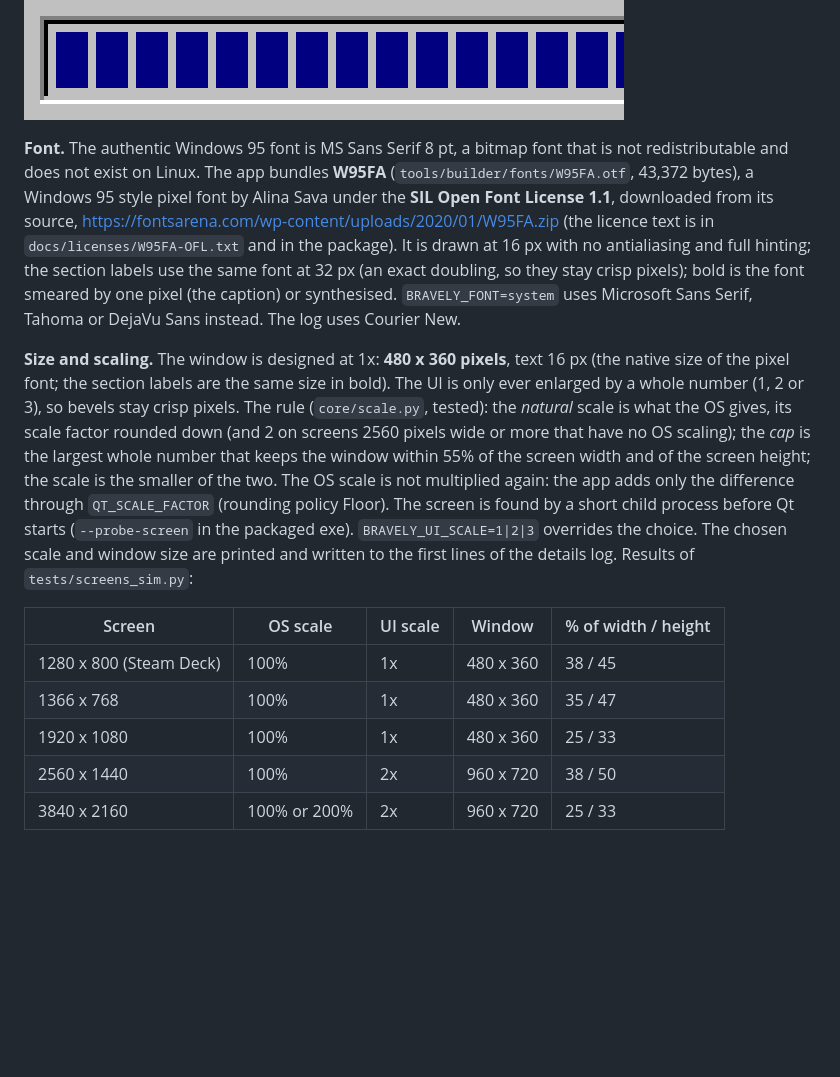
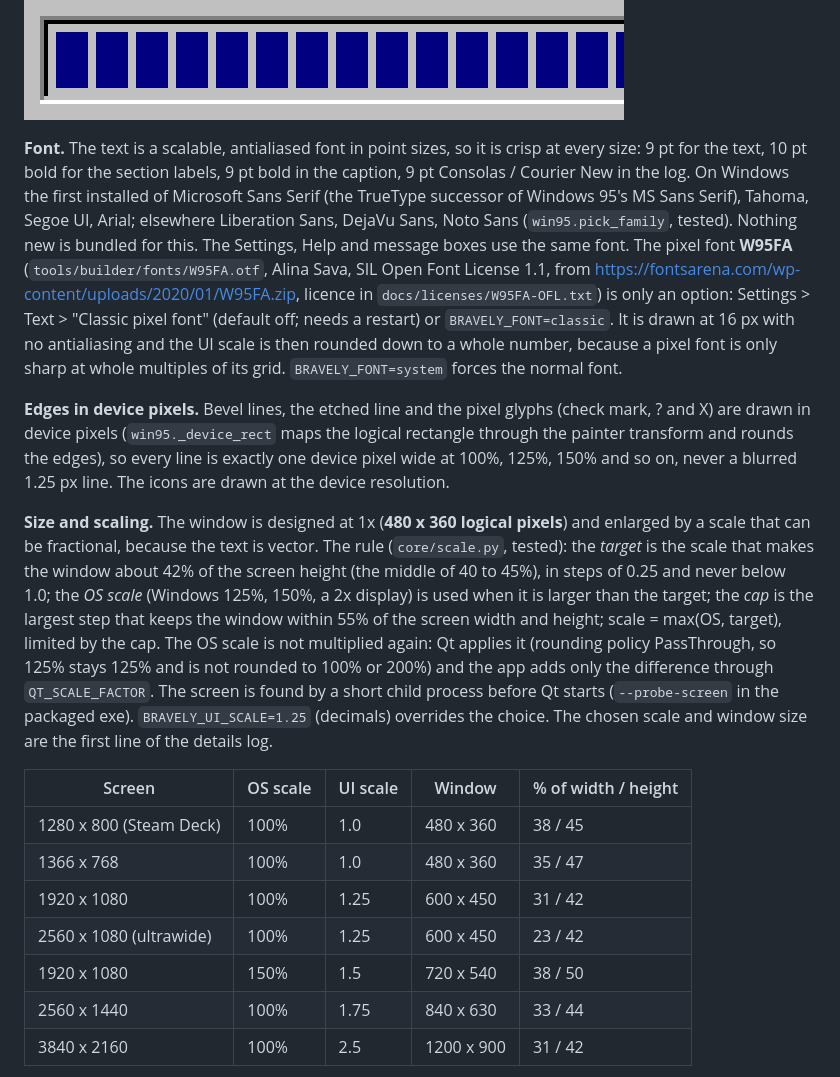
Before and after one commit to elripalda/bravely-emerald, a Markdown page: docs/BUILDER.md, the part around one of its changes. GitHub-like rendering; blank space fills up the shorter version.

```diff
--- a/docs/BUILDER.md
+++ b/docs/BUILDER.md
@@ -184,27 +184,36 @@ pixels of the edges.
 ![Zoom: the default button](screens/builder_zoom_button.png)
 ![Zoom: the progress bar](screens/builder_zoom_progress.png)
 
-**Font.** The authentic Windows 95 font is MS Sans Serif 8 pt, a bitmap font that is not redistributable and does not exist on
-Linux. The app bundles **W95FA** (`tools/builder/fonts/W95FA.otf`, 43,372 bytes), a Windows 95 style pixel font by Alina Sava under
-the **SIL Open Font License 1.1**, downloaded from its source, https://fontsarena.com/wp-content/uploads/2020/01/W95FA.zip (the
-licence text is in `docs/licenses/W95FA-OFL.txt` and in the package). It is drawn at 16 px with no antialiasing and full hinting;
-the section labels use the same font at 32 px (an exact doubling, so they stay crisp pixels); bold is the font smeared by one pixel
-(the caption) or synthesised. `BRAVELY_FONT=system` uses Microsoft Sans Serif, Tahoma or DejaVu Sans instead. The log uses Courier New.
+**Font.** The text is a scalable, antialiased font in point sizes, so it is crisp at every size: 9 pt for the text, 10 pt bold for the
+section labels, 9 pt bold in the caption, 9 pt Consolas / Courier New in the log. On Windows the first installed of Microsoft Sans
+Serif (the TrueType successor of Windows 95's MS Sans Serif), Tahoma, Segoe UI, Arial; elsewhere Liberation Sans, DejaVu Sans, Noto
+Sans (`win95.pick_family`, tested). Nothing new is bundled for this. The Settings, Help and message boxes use the same font. The
+pixel font **W95FA** (`tools/builder/fonts/W95FA.otf`, Alina Sava, SIL Open Font License 1.1, from
+https://fontsarena.com/wp-content/uploads/2020/01/W95FA.zip, licence in `docs/licenses/W95FA-OFL.txt`) is only an option:
+Settings > Text > "Classic pixel font" (default off; needs a restart) or `BRAVELY_FONT=classic`. It is drawn at 16 px with no
+antialiasing and the UI scale is then rounded down to a whole number, because a pixel font is only sharp at whole multiples of its
+grid. `BRAVELY_FONT=system` forces the normal font.
 
-**Size and scaling.** The window is designed at 1x: **480 x 360 pixels**, text 16 px (the native size of the pixel font; the
-section labels are the same size in bold). The UI is only ever enlarged by a whole number (1, 2 or 3), so bevels stay crisp pixels.
-The rule (`core/scale.py`, tested): the *natural* scale is what the OS gives, its scale factor rounded down (and 2 on screens 2560
-pixels wide or more that have no OS scaling); the *cap* is the largest whole number that keeps the window within 55% of the screen
-width and of the screen height; the scale is the smaller of the two. The OS scale is not multiplied again: the app adds only the
-difference through `QT_SCALE_FACTOR` (rounding policy Floor). The screen is found by a short child process before Qt starts
-(`--probe-screen` in the packaged exe). `BRAVELY_UI_SCALE=1|2|3` overrides the choice. The chosen scale and window size are printed
-and written to the first lines of the details log. Results of `tests/screens_sim.py`:
+**Edges in device pixels.** Bevel lines, the etched line and the pixel glyphs (check mark, ? and X) are drawn in device pixels
+(`win95._device_rect` maps the logical rectangle through the painter transform and rounds the edges), so every line is exactly one
+device pixel wide at 100%, 125%, 150% and so on, never a blurred 1.25 px line. The icons are drawn at the device resolution.
+
+**Size and scaling.** The window is designed at 1x (**480 x 360 logical pixels**) and enlarged by a scale that can be fractional,
+because the text is vector. The rule (`core/scale.py`, tested): the *target* is the scale that makes the window about 42% of the
+screen height (the middle of 40 to 45%), in steps of 0.25 and never below 1.0; the *OS scale* (Windows 125%, 150%, a 2x display) is
+used when it is larger than the target; the *cap* is the largest step that keeps the window within 55% of the screen width and
+height; scale = max(OS, target), limited by the cap. The OS scale is not multiplied again: Qt applies it (rounding policy
+PassThrough, so 125% stays 125% and is not rounded to 100% or 200%) and the app adds only the difference through `QT_SCALE_FACTOR`.
+The screen is found by a short child process before Qt starts (`--probe-screen` in the packaged exe). `BRAVELY_UI_SCALE=1.25`
+(decimals) overrides the choice. The chosen scale and window size are the first line of the details log.
 
 | Screen | OS scale | UI scale | Window | % of width / height |
 |---|---|---|---|---|
-| 1280 x 800 (Steam Deck) | 100% | 1x | 480 x 360 | 38 / 45 |
-| 1366 x 768 | 100% | 1x | 480 x 360 | 35 / 47 |
-| 1920 x 1080 | 100% | 1x | 480 x 360 | 25 / 33 |
-| 2560 x 1440 | 100% | 2x | 960 x 720 | 38 / 50 |
-| 3840 x 2160 | 100% or 200% | 2x | 960 x 720 | 25 / 33 |
+| 1280 x 800 (Steam Deck) | 100% | 1.0 | 480 x 360 | 38 / 45 |
+| 1366 x 768 | 100% | 1.0 | 480 x 360 | 35 / 47 |
+| 1920 x 1080 | 100% | 1.25 | 600 x 450 | 31 / 42 |
+| 2560 x 1080 (ultrawide) | 100% | 1.25 | 600 x 450 | 23 / 42 |
+| 1920 x 1080 | 150% | 1.5 | 720 x 540 | 38 / 50 |
+| 2560 x 1440 | 100% | 1.75 | 840 x 630 | 33 / 44 |
+| 3840 x 2160 | 100% | 2.5 | 1200 x 900 | 31 / 42 |
 
```
Also changed, not shown: other parts of docs/BUILDER.md (+5 -1 lines), docs/screens/builder-text-125.png (added), docs/screens/builder-text-200.png (added), docs/screens/builder-text-zoom4x.png (added), 9 other files.
